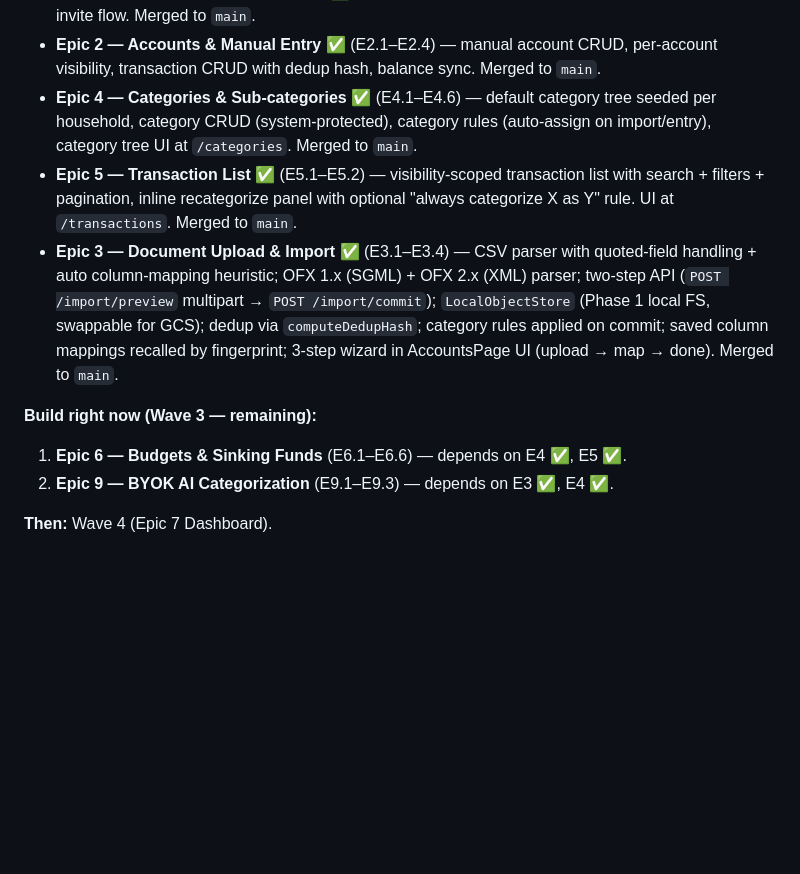
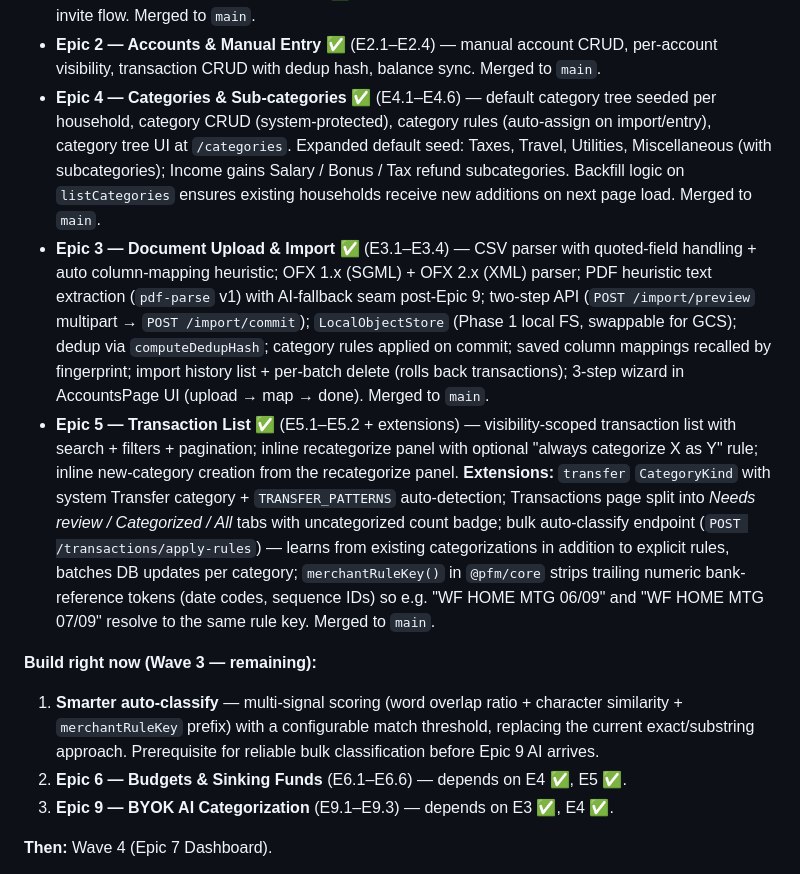
Before and after one commit to hkusingh/pfm, a Markdown page: IMPLEMENTATION_PLAN.md, the part around one of its changes. Drawn GitHub-style; blank space fills up the shorter version.

Commit message:
Update IMPLEMENTATION_PLAN: mark E3/E5 extensions done, add smarter classify to next-up
Co-Authored-By: Claude Sonnet 4.6 <noreply@anthropic.com>

```diff
--- a/IMPLEMENTATION_PLAN.md
+++ b/IMPLEMENTATION_PLAN.md
@@ -27,23 +27,36 @@ acceptance bar for each.
   flow. Merged to `main`.
 - **Epic 2 — Accounts & Manual Entry** ✅ (E2.1–E2.4) — manual account CRUD, per-account
   visibility, transaction CRUD with dedup hash, balance sync. Merged to `main`.
-- **Epic 4 — Categories & Sub-categories** ✅ (E4.1–E4.6) — default category tree seeded per household,
-  category CRUD (system-protected), category rules (auto-assign on import/entry), category tree UI
-  at `/categories`. Merged to `main`.
-- **Epic 5 — Transaction List** ✅ (E5.1–E5.2) — visibility-scoped transaction list with search +
-  filters + pagination, inline recategorize panel with optional "always categorize X as Y" rule.
-  UI at `/transactions`. Merged to `main`.
+- **Epic 4 — Categories & Sub-categories** ✅ (E4.1–E4.6) — default category tree seeded per
+  household, category CRUD (system-protected), category rules (auto-assign on import/entry), category
+  tree UI at `/categories`. Expanded default seed: Taxes, Travel, Utilities, Miscellaneous (with
+  subcategories); Income gains Salary / Bonus / Tax refund subcategories. Backfill logic on
+  `listCategories` ensures existing households receive new additions on next page load. Merged to `main`.
 - **Epic 3 — Document Upload & Import** ✅ (E3.1–E3.4) — CSV parser with quoted-field handling +
-  auto column-mapping heuristic; OFX 1.x (SGML) + OFX 2.x (XML) parser; two-step API
+  auto column-mapping heuristic; OFX 1.x (SGML) + OFX 2.x (XML) parser; PDF heuristic text
+  extraction (`pdf-parse` v1) with AI-fallback seam post-Epic 9; two-step API
   (`POST /import/preview` multipart → `POST /import/commit`); `LocalObjectStore` (Phase 1 local FS,
   swappable for GCS); dedup via `computeDedupHash`; category rules applied on commit; saved column
-  mappings recalled by fingerprint; 3-step wizard in AccountsPage UI (upload → map → done).
+  mappings recalled by fingerprint; import history list + per-batch delete (rolls back transactions);
+  3-step wizard in AccountsPage UI (upload → map → done). Merged to `main`.
+- **Epic 5 — Transaction List** ✅ (E5.1–E5.2 + extensions) — visibility-scoped transaction list
+  with search + filters + pagination; inline recategorize panel with optional "always categorize X as
+  Y" rule; inline new-category creation from the recategorize panel. **Extensions:** `transfer`
+  `CategoryKind` with system Transfer category + `TRANSFER_PATTERNS` auto-detection; Transactions
+  page split into *Needs review / Categorized / All* tabs with uncategorized count badge;
+  bulk auto-classify endpoint (`POST /transactions/apply-rules`) — learns from existing
+  categorizations in addition to explicit rules, batches DB updates per category;
+  `merchantRuleKey()` in `@pfm/core` strips trailing numeric bank-reference tokens (date codes,
+  sequence IDs) so e.g. "WF HOME MTG 06/09" and "WF HOME MTG 07/09" resolve to the same rule key.
   Merged to `main`.
 
 **Build right now (Wave 3 — remaining):**
 
-1. **Epic 6 — Budgets & Sinking Funds** (E6.1–E6.6) — depends on E4 ✅, E5 ✅.
-2. **Epic 9 — BYOK AI Categorization** (E9.1–E9.3) — depends on E3 ✅, E4 ✅.
+1. **Smarter auto-classify** — multi-signal scoring (word overlap ratio + character similarity +
+   `merchantRuleKey` prefix) with a configurable match threshold, replacing the current
+   exact/substring approach. Prerequisite for reliable bulk classification before Epic 9 AI arrives.
+2. **Epic 6 — Budgets & Sinking Funds** (E6.1–E6.6) — depends on E4 ✅, E5 ✅.
+3. **Epic 9 — BYOK AI Categorization** (E9.1–E9.3) — depends on E3 ✅, E4 ✅.
 
 **Then:** Wave 4 (Epic 7 Dashboard).
 
```
Also changed, not shown: other parts of IMPLEMENTATION_PLAN.md (+1 -1 lines).
